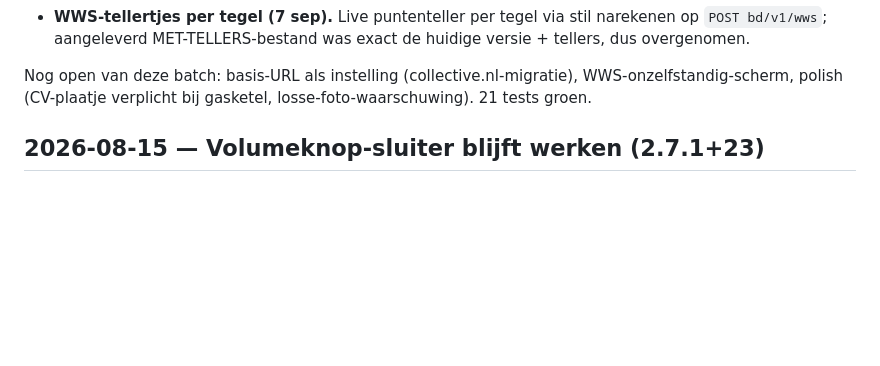
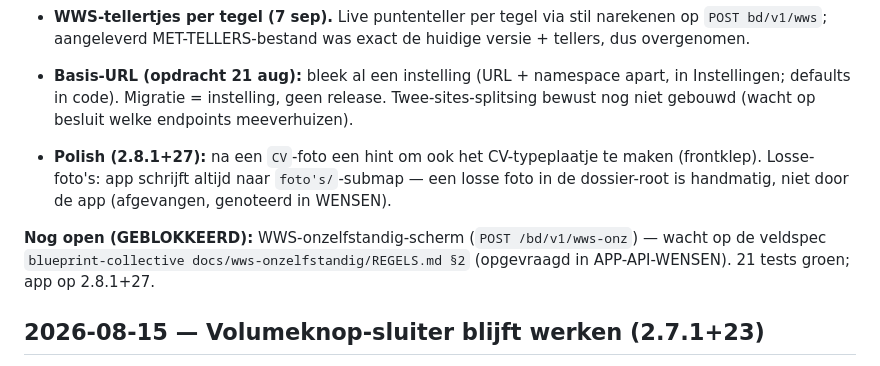
Before and after one commit to PaulW1610/PM-opname, a Markdown page: docs/LOGBOEK.md, the part around the change. GitHub-like rendering; blank space fills up the shorter version.

Commit message:
Logboek: batch 2.8.x afgerond (basis-URL, polish, WWS-onz geblokkeerd)
Co-Authored-By: Claude Opus 4.8 (1M context) <noreply@anthropic.com>

```diff
--- a/docs/LOGBOEK.md
+++ b/docs/LOGBOEK.md
@@ -30,9 +30,18 @@ Batch uit de logboeken (13 aug → 8 sep), in overleg met Paul in deze volgorde:
   narekenen op `POST bd/v1/wws`; aangeleverd MET-TELLERS-bestand was exact de
   huidige versie + tellers, dus overgenomen.
 
-Nog open van deze batch: basis-URL als instelling (collective.nl-migratie),
-WWS-onzelfstandig-scherm, polish (CV-plaatje verplicht bij gasketel,
-losse-foto-waarschuwing). 21 tests groen.
+- **Basis-URL (opdracht 21 aug):** bleek al een instelling (URL + namespace
+  apart, in Instellingen; defaults in code). Migratie = instelling, geen
+  release. Twee-sites-splitsing bewust nog niet gebouwd (wacht op besluit welke
+  endpoints meeverhuizen).
+- **Polish (2.8.1+27):** na een `CV`-foto een hint om ook het CV-typeplaatje te
+  maken (frontklep). Losse-foto's: app schrijft altijd naar `foto's/`-submap —
+  een losse foto in de dossier-root is handmatig, niet door de app (afgevangen,
+  genoteerd in WENSEN).
+
+**Nog open (GEBLOKKEERD):** WWS-onzelfstandig-scherm (`POST /bd/v1/wws-onz`) —
+wacht op de veldspec `blueprint-collective docs/wws-onzelfstandig/REGELS.md §2`
+(opgevraagd in APP-API-WENSEN). 21 tests groen; app op 2.8.1+27.
 
 ## 2026-08-15 — Volumeknop-sluiter blijft werken (2.7.1+23)
 
```
